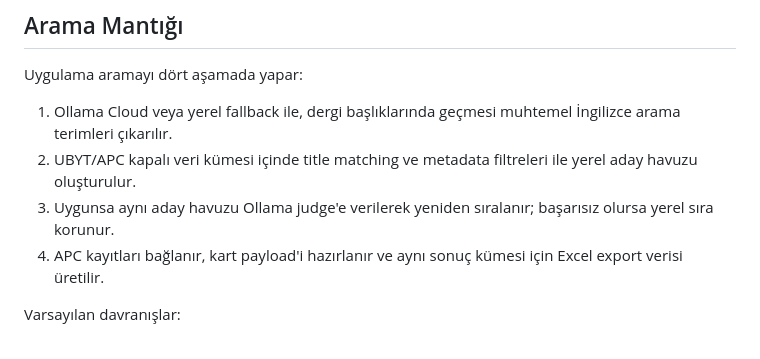
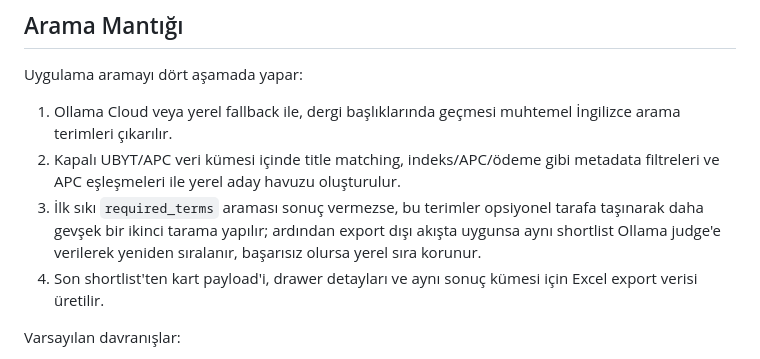
Before and after one commit to kmkarakaya/DergiSecMCP, a Markdown page: README.md, the part around the change. GitHub-like rendering.

Commit message:
feat: Improve recommendation process description in README; clarify metadata filtering and export flow
Co-authored-by: Copilot <copilot@github.com>

```diff
--- a/README.md
+++ b/README.md
@@ -154,9 +154,9 @@ curl -X POST http://127.0.0.1:7860/recommend ^
 Uygulama aramayı dört aşamada yapar:
 
 1. Ollama Cloud veya yerel fallback ile, dergi başlıklarında geçmesi muhtemel İngilizce arama terimleri çıkarılır.
-2. UBYT/APC kapalı veri kümesi içinde title matching ve metadata filtreleri ile yerel aday havuzu oluşturulur.
-3. Uygunsa aynı aday havuzu Ollama judge'e verilerek yeniden sıralanır; başarısız olursa yerel sıra korunur.
-4. APC kayıtları bağlanır, kart payload'i hazırlanır ve aynı sonuç kümesi için Excel export verisi üretilir.
+2. Kapalı UBYT/APC veri kümesi içinde title matching, indeks/APC/ödeme gibi metadata filtreleri ve APC eşleşmeleri ile yerel aday havuzu oluşturulur.
+3. İlk sıkı `required_terms` araması sonuç vermezse, bu terimler opsiyonel tarafa taşınarak daha gevşek bir ikinci tarama yapılır; ardından export dışı akışta uygunsa aynı shortlist Ollama judge'e verilerek yeniden sıralanır, başarısız olursa yerel sıra korunur.
+4. Son shortlist'ten kart payload'i, drawer detayları ve aynı sonuç kümesi için Excel export verisi üretilir.
 
 Varsayılan davranışlar:
 
```
